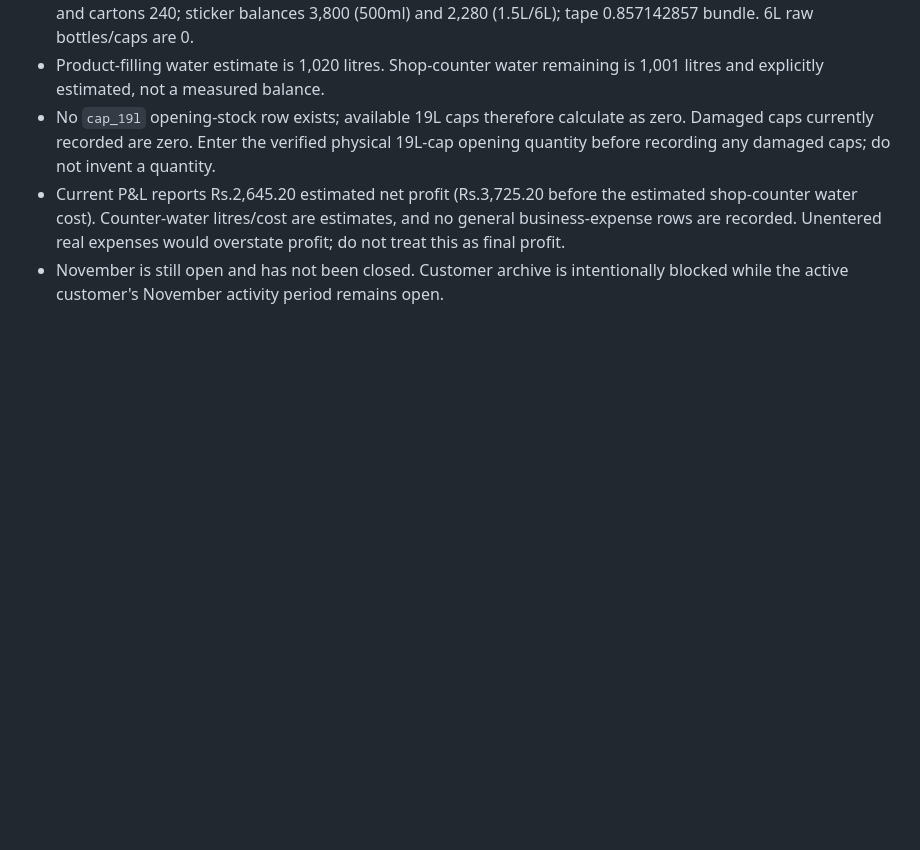
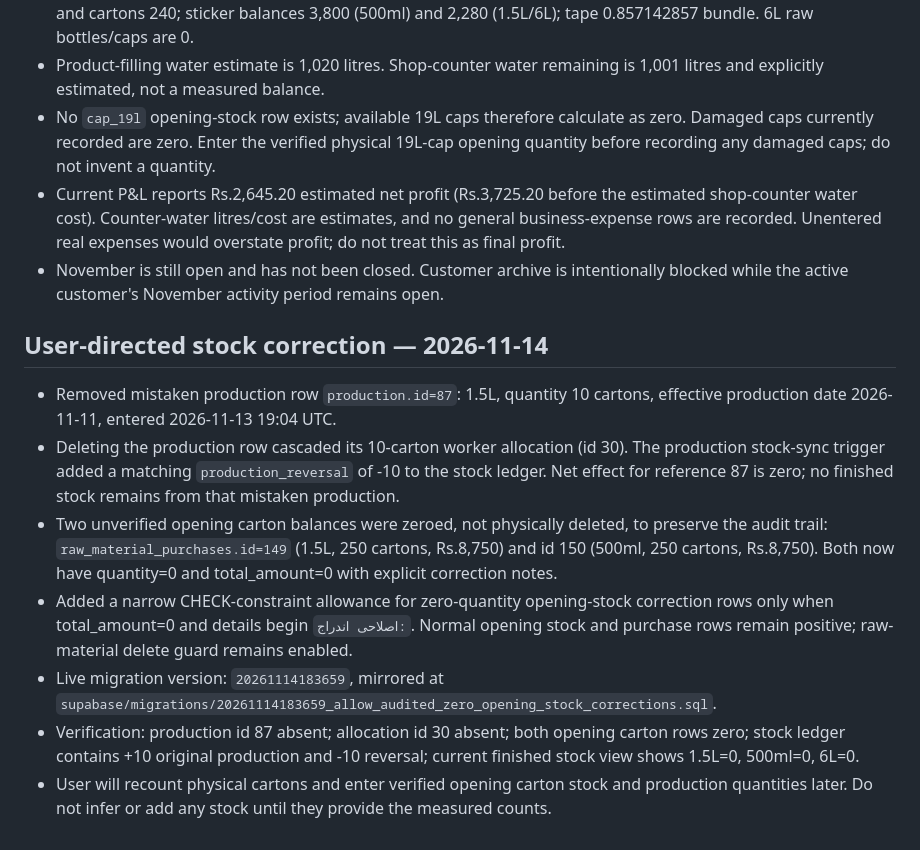
Before and after one commit to taqi53056/mughals-pure-water, a Markdown page: RELEASE_READINESS_20261114.md, the part around the change. GitHub-like rendering; blank space fills up the shorter version.

Commit message:
Document user-directed production and carton stock correction

```diff
--- a/RELEASE_READINESS_20261114.md
+++ b/RELEASE_READINESS_20261114.md
@@ -98,3 +98,13 @@ The app release at commit eb181b2 (2026-11-14) passed App static validation, inc
 - No `cap_19l` opening-stock row exists; available 19L caps therefore calculate as zero. Damaged caps currently recorded are zero. Enter the verified physical 19L-cap opening quantity before recording any damaged caps; do not invent a quantity.
 - Current P&L reports Rs.2,645.20 estimated net profit (Rs.3,725.20 before the estimated shop-counter water cost). Counter-water litres/cost are estimates, and no general business-expense rows are recorded. Unentered real expenses would overstate profit; do not treat this as final profit.
 - November is still open and has not been closed. Customer archive is intentionally blocked while the active customer's November activity period remains open.
+
+## User-directed stock correction — 2026-11-14
+
+- Removed mistaken production row `production.id=87`: 1.5L, quantity 10 cartons, effective production date 2026-11-11, entered 2026-11-13 19:04 UTC.
+- Deleting the production row cascaded its 10-carton worker allocation (id 30). The production stock-sync trigger added a matching `production_reversal` of -10 to the stock ledger. Net effect for reference 87 is zero; no finished stock remains from that mistaken production.
+- Two unverified opening carton balances were zeroed, not physically deleted, to preserve the audit trail: `raw_material_purchases.id=149` (1.5L, 250 cartons, Rs.8,750) and id 150 (500ml, 250 cartons, Rs.8,750). Both now have quantity=0 and total_amount=0 with explicit correction notes.
+- Added a narrow CHECK-constraint allowance for zero-quantity opening-stock correction rows only when total_amount=0 and details begin `اصلاحی اندراج:`. Normal opening stock and purchase rows remain positive; raw-material delete guard remains enabled.
+- Live migration version: `20261114183659`, mirrored at `supabase/migrations/20261114183659_allow_audited_zero_opening_stock_corrections.sql`.
+- Verification: production id 87 absent; allocation id 30 absent; both opening carton rows zero; stock ledger contains +10 original production and -10 reversal; current finished stock view shows 1.5L=0, 500ml=0, 6L=0.
+- User will recount physical cartons and enter verified opening carton stock and production quantities later. Do not infer or add any stock until they provide the measured counts.
```
